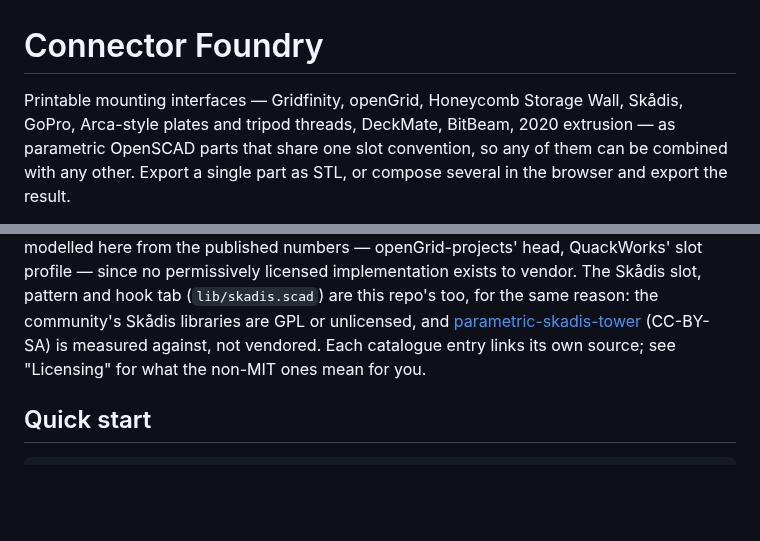
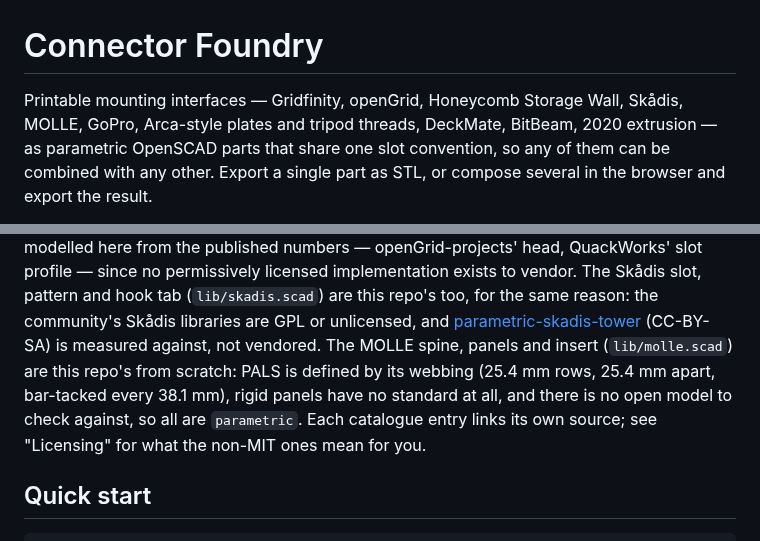
Before and after one commit to dnnsmnstrr/connector-foundry, a Markdown page: README.md, 2 parts joined by grey strips. Rendered like a GitHub page; blank space fills up the shorter version.

Commit message:
MOLLE: spine, panels and insert for PALS webbing and rigid panels
- lib/molle.scad: the PALS grid as its webbing defines it (25.4mm rows,
  25.4mm apart, bar-tacked every 38.1mm), modelled here since there is no
  geometry drawing or open model to vendor; rigid-panel openings, whose
  defaults are DV8 Offroad's published 1.5" x 1"
- molle/spine: a tongue slides down behind rows of webbing, a bridge over
  the top row joins it to a plate in front, and a barb catches under the
  bottom row; cols 2 for two columns. Sewn webbing only: on molle/panel
  the barb lands behind a strip, not in a slit
- molle/panel: a laser-cut panel's slits every 25.4mm up and 38.1mm
  across, with a channel behind each column for the strap (channel 0 for
  the bare skin)
- molle/rigid_panel: open windows in a grid set by count, size, corner
  radius and pitch, like the steel panels in trucks
- molle/insert: a base plate behind a rigid panel and a boss that fits one
  opening, 0.2mm short of the front so a bolted part clamps the panel;
  holes from the Holes tab or a centre hole
- All parametric. Each part renders in openscad-wasm; the insert seats in
  the rigid panel and the spine clamps 2mm webbing with no overlap

```diff
--- a/README.md
+++ b/README.md
@@ -1,6 +1,6 @@
 # Connector Foundry
 
-Printable mounting interfaces — Gridfinity, openGrid, Honeycomb Storage Wall, Skådis, GoPro,
+Printable mounting interfaces — Gridfinity, openGrid, Honeycomb Storage Wall, Skådis, MOLLE, GoPro,
 Arca-style plates and tripod threads, DeckMate, BitBeam, 2020 extrusion — as parametric OpenSCAD
 parts that share one slot convention, so any of them can be combined with any other. Export a
 single part as STL, or compose several in the browser and export the result.
@@ -41,7 +41,10 @@ openGrid-projects' head, QuackWorks' slot profile — since no permissively lice
 exists to vendor. The Skådis slot, pattern and hook tab (`lib/skadis.scad`) are this repo's
 too, for the same reason: the community's Skådis libraries are GPL or unlicensed, and
 [parametric-skadis-tower](https://github.com/breckenedge/parametric-skadis-tower) (CC-BY-SA) is
-measured against, not vendored.
+measured against, not vendored. The MOLLE spine, panels and insert (`lib/molle.scad`) are this repo's
+from scratch: PALS is defined by its webbing (25.4 mm rows, 25.4 mm apart, bar-tacked every
+38.1 mm), rigid panels have no standard at all, and there is no open model to check against, so all are
+`parametric`.
 Each catalogue entry links its own source; see "Licensing" for what the non-MIT ones mean for you.
 
 ## Quick start
```
Also changed, not shown: other parts of README.md (+4 -0 lines), docs/img/molle_insert.png (added), docs/img/molle_panel.png (added), docs/img/molle_rigid_panel.png (added), docs/img/molle_spine.png (added), 7 other files.
